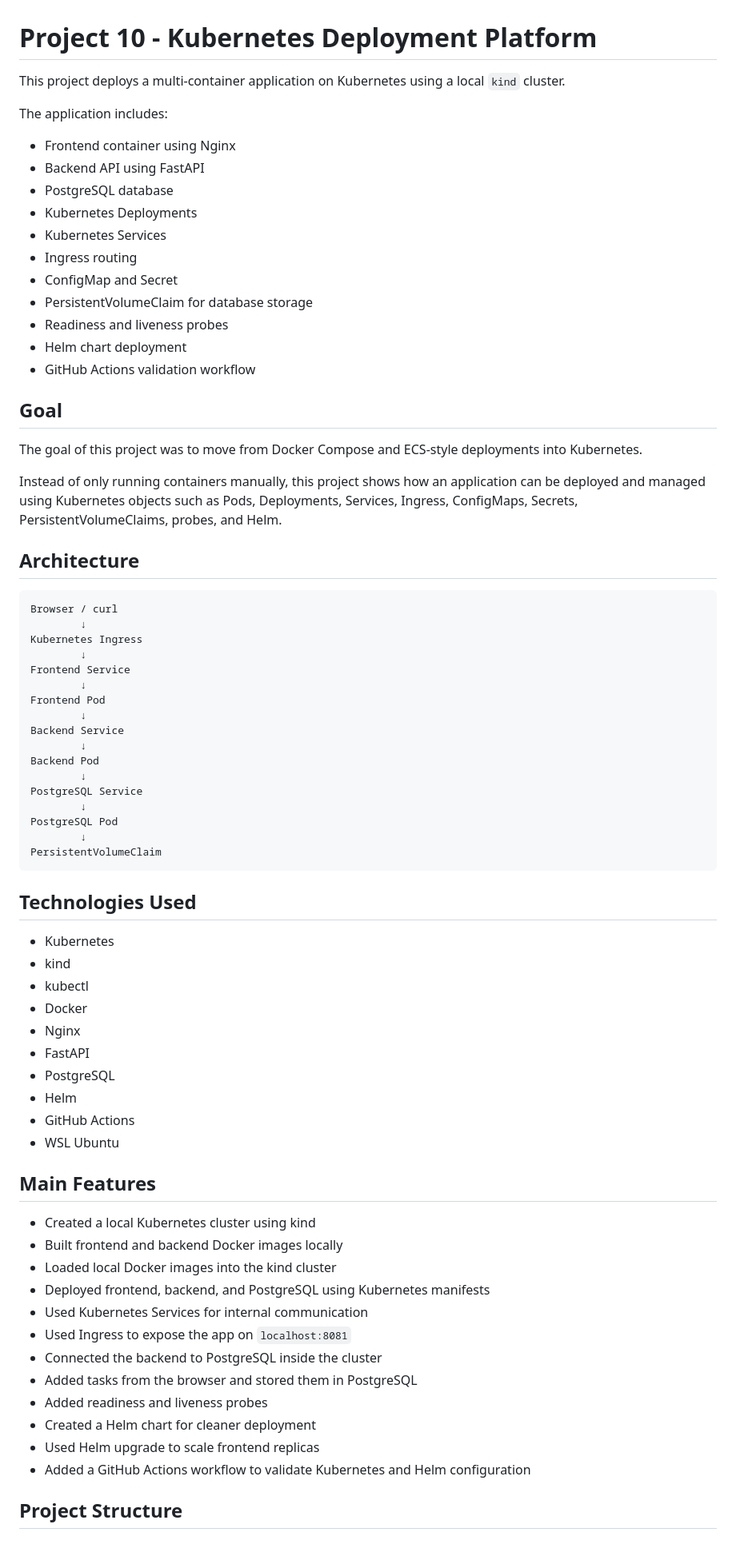
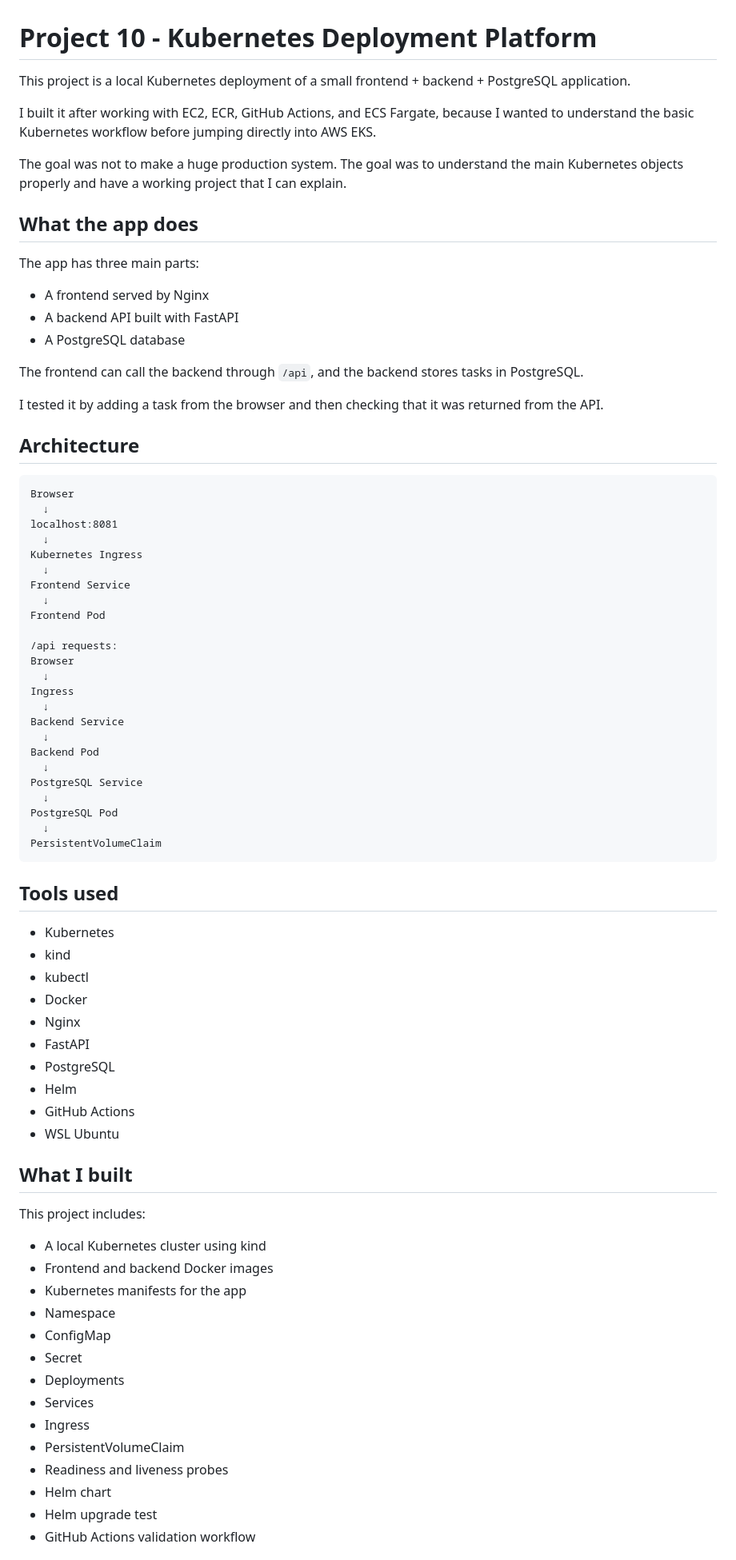
Before and after one commit to Marwan-Kalboneh/cloud-learning-journey, a Markdown page: project10-kubernetes-deployment-platform/README.md, the part around one of its changes. Shown at 80% size. Drawn GitHub-style.

Commit message:
Rewrite Project 10 README in natural style

````diff
--- a/project10-kubernetes-deployment-platform/README.md
+++ b/project10-kubernetes-deployment-platform/README.md
@@ -1,50 +1,53 @@
 # Project 10 - Kubernetes Deployment Platform
 
-This project deploys a multi-container application on Kubernetes using a local `kind` cluster.
+This project is a local Kubernetes deployment of a small frontend + backend + PostgreSQL application.
 
-The application includes:
+I built it after working with EC2, ECR, GitHub Actions, and ECS Fargate, because I wanted to understand the basic Kubernetes workflow before jumping directly into AWS EKS.
 
-- Frontend container using Nginx
-- Backend API using FastAPI
-- PostgreSQL database
-- Kubernetes Deployments
-- Kubernetes Services
-- Ingress routing
-- ConfigMap and Secret
-- PersistentVolumeClaim for database storage
-- Readiness and liveness probes
-- Helm chart deployment
-- GitHub Actions validation workflow
+The goal was not to make a huge production system. The goal was to understand the main Kubernetes objects properly and have a working project that I can explain.
 
-## Goal
+## What the app does
 
-The goal of this project was to move from Docker Compose and ECS-style deployments into Kubernetes.
+The app has three main parts:
 
-Instead of only running containers manually, this project shows how an application can be deployed and managed using Kubernetes objects such as Pods, Deployments, Services, Ingress, ConfigMaps, Secrets, PersistentVolumeClaims, probes, and Helm.
+- A frontend served by Nginx
+- A backend API built with FastAPI
+- A PostgreSQL database
+
+The frontend can call the backend through `/api`, and the backend stores tasks in PostgreSQL.
+
+I tested it by adding a task from the browser and then checking that it was returned from the API.
 
 ## Architecture
 
 ```text
-Browser / curl
-        ↓
+Browser
+  ↓
+localhost:8081
+  ↓
 Kubernetes Ingress
-        ↓
+  ↓
 Frontend Service
-        ↓
+  ↓
 Frontend Pod
-        ↓
+
+/api requests:
+Browser
+  ↓
+Ingress
+  ↓
 Backend Service
-        ↓
+  ↓
 Backend Pod
-        ↓
+  ↓
 PostgreSQL Service
-        ↓
+  ↓
 PostgreSQL Pod
-        ↓
+  ↓
 PersistentVolumeClaim
 ```
 
-## Technologies Used
+## Tools used
 
 - Kubernetes
 - kind
@@ -57,19 +60,22 @@ PersistentVolumeClaim
 - GitHub Actions
 - WSL Ubuntu
 
-## Main Features
+## What I built
 
-- Created a local Kubernetes cluster using kind
-- Built frontend and backend Docker images locally
-- Loaded local Docker images into the kind cluster
-- Deployed frontend, backend, and PostgreSQL using Kubernetes manifests
-- Used Kubernetes Services for internal communication
-- Used Ingress to expose the app on `localhost:8081`
-- Connected the backend to PostgreSQL inside the cluster
-- Added tasks from the browser and stored them in PostgreSQL
-- Added readiness and liveness probes
-- Created a Helm chart for cleaner deployment
-- Used Helm upgrade to scale frontend replicas
-- Added a GitHub Actions workflow to validate Kubernetes and Helm configuration
+This project includes:
 
-## Project Structure
+- A local Kubernetes cluster using kind
+- Frontend and backend Docker images
+- Kubernetes manifests for the app
+- Namespace
+- ConfigMap
+- Secret
+- Deployments
+- Services
+- Ingress
+- PersistentVolumeClaim
+- Readiness and liveness probes
+- Helm chart
+- Helm upgrade test
+- GitHub Actions validation workflow
+
````
Also changed, not shown: other parts of project10-kubernetes-deployment-platform/README.md (+71 -72 lines).
